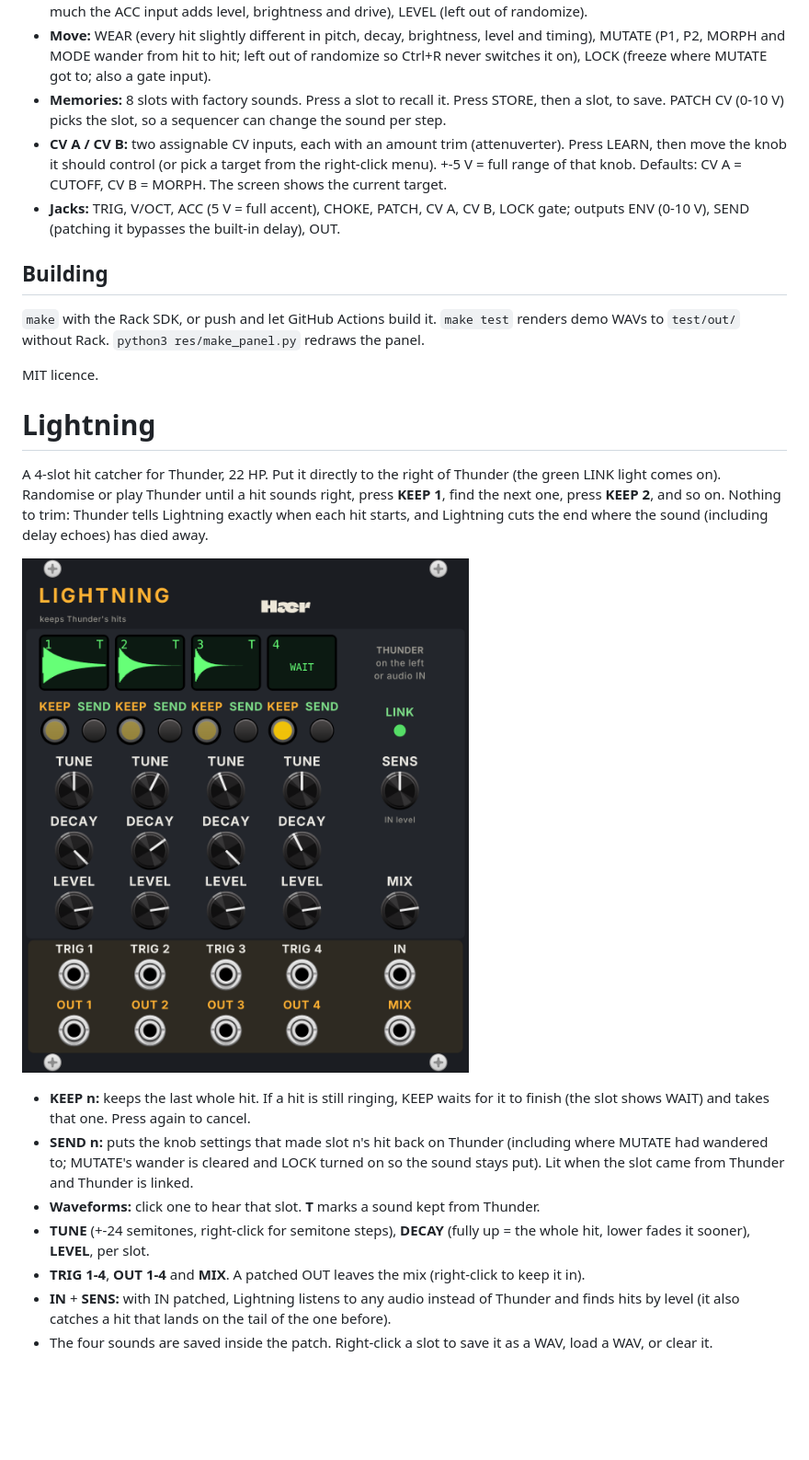
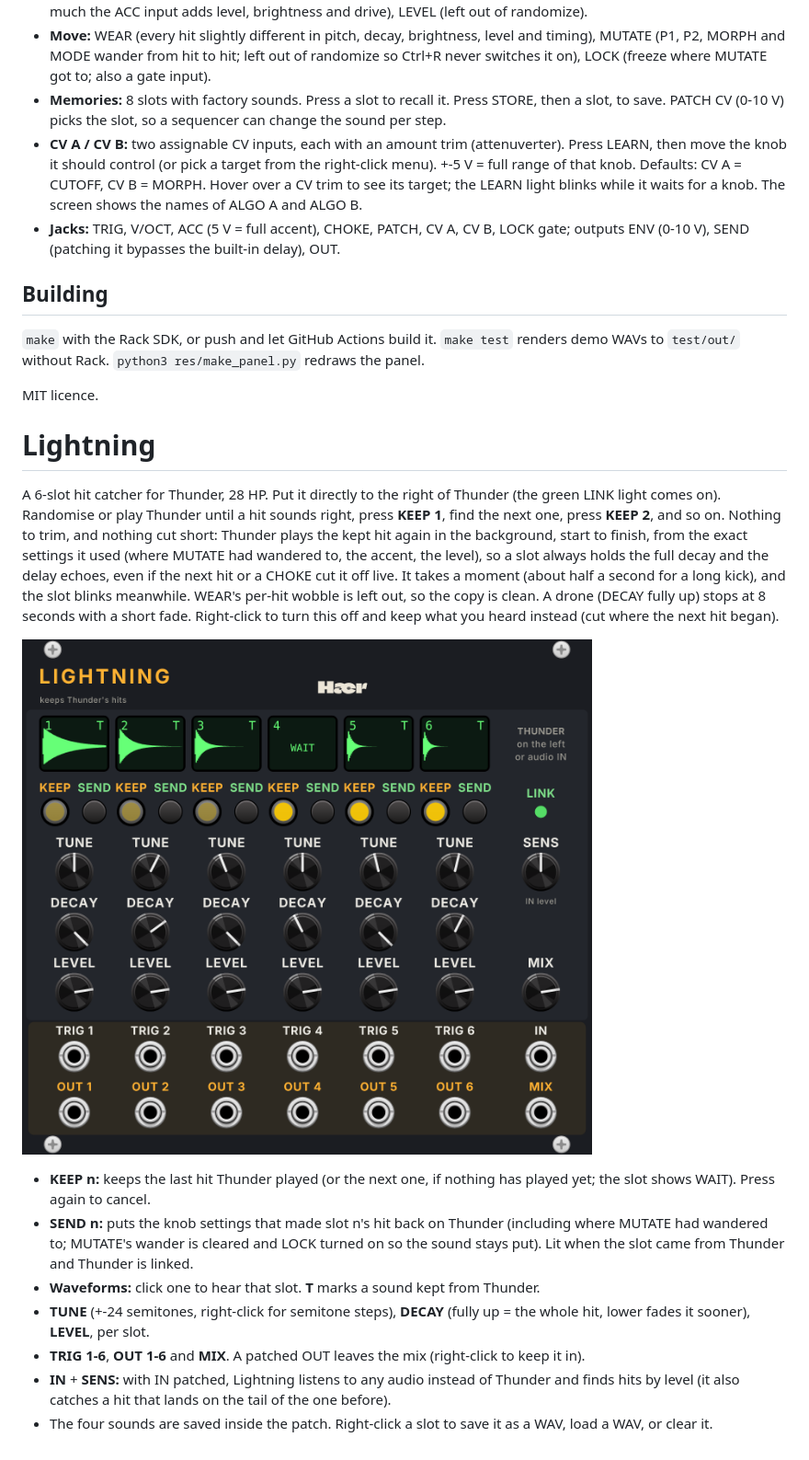
Before and after one commit to hardyfinn/2026SoloModules, a Markdown page: Thunder/README.md, the part around one of its changes. Shown at 92% size. Rendered like a GitHub page; pictures changed too: Thunder/panel-preview-lightning.png; blank space fills up the shorter version.

```diff
--- a/Thunder/README.md
+++ b/Thunder/README.md
@@ -44,7 +44,7 @@ ALGO B ──┘                                                ┘
 - **Drive + FX:** DRIVE, TONE, SEND, TIME, FDBK (bucket-brigade style delay: dark repeats, slight wow), ACCENT (how much the ACC input adds level, brightness and drive), LEVEL (left out of randomize).
 - **Move:** WEAR (every hit slightly different in pitch, decay, brightness, level and timing), MUTATE (P1, P2, MORPH and MODE wander from hit to hit; left out of randomize so Ctrl+R never switches it on), LOCK (freeze where MUTATE got to; also a gate input).
 - **Memories:** 8 slots with factory sounds. Press a slot to recall it. Press STORE, then a slot, to save. PATCH CV (0-10 V) picks the slot, so a sequencer can change the sound per step.
-- **CV A / CV B:** two assignable CV inputs, each with an amount trim (attenuverter). Press LEARN, then move the knob it should control (or pick a target from the right-click menu). +-5 V = full range of that knob. Defaults: CV A = CUTOFF, CV B = MORPH. The screen shows the current target.
+- **CV A / CV B:** two assignable CV inputs, each with an amount trim (attenuverter). Press LEARN, then move the knob it should control (or pick a target from the right-click menu). +-5 V = full range of that knob. Defaults: CV A = CUTOFF, CV B = MORPH. Hover over a CV trim to see its target; the LEARN light blinks while it waits for a knob. The screen shows the names of ALGO A and ALGO B.
 - **Jacks:** TRIG, V/OCT, ACC (5 V = full accent), CHOKE, PATCH, CV A, CV B, LOCK gate; outputs ENV (0-10 V), SEND (patching it bypasses the built-in delay), OUT.
 
 ## Building
@@ -56,22 +56,27 @@ MIT licence.
 
 # Lightning
 
-A 4-slot hit catcher for Thunder, 22 HP. Put it directly to the right of Thunder (the green LINK
+A 6-slot hit catcher for Thunder, 28 HP. Put it directly to the right of Thunder (the green LINK
 light comes on). Randomise or play Thunder until a hit sounds right, press **KEEP 1**, find the next
-one, press **KEEP 2**, and so on. Nothing to trim: Thunder tells Lightning exactly when each hit
-starts, and Lightning cuts the end where the sound (including delay echoes) has died away.
+one, press **KEEP 2**, and so on. Nothing to trim, and nothing cut short: Thunder plays the kept hit
+again in the background, start to finish, from the exact settings it used (where MUTATE had
+wandered to, the accent, the level), so a slot always holds the full decay and the delay echoes,
+even if the next hit or a CHOKE cut it off live. It takes a moment (about half a second for a long
+kick), and the slot blinks meanwhile. WEAR's per-hit wobble is left out, so the copy is clean.
+A drone (DECAY fully up) stops at 8 seconds with a short fade.
+Right-click to turn this off and keep what you heard instead (cut where the next hit began).
 
 ![panel](panel-preview-lightning.png)
 
-- **KEEP n:** keeps the last whole hit. If a hit is still ringing, KEEP waits for it to finish (the
-  slot shows WAIT) and takes that one. Press again to cancel.
+- **KEEP n:** keeps the last hit Thunder played (or the next one, if nothing has played yet; the slot
+  shows WAIT). Press again to cancel.
 - **SEND n:** puts the knob settings that made slot n's hit back on Thunder (including where MUTATE
   had wandered to; MUTATE's wander is cleared and LOCK turned on so the sound stays put). Lit when the
   slot came from Thunder and Thunder is linked.
 - **Waveforms:** click one to hear that slot. **T** marks a sound kept from Thunder.
 - **TUNE** (+-24 semitones, right-click for semitone steps), **DECAY** (fully up = the whole hit,
   lower fades it sooner), **LEVEL**, per slot.
-- **TRIG 1-4**, **OUT 1-4** and **MIX**. A patched OUT leaves the mix (right-click to keep it in).
+- **TRIG 1-6**, **OUT 1-6** and **MIX**. A patched OUT leaves the mix (right-click to keep it in).
 - **IN** + **SENS:** with IN patched, Lightning listens to any audio instead of Thunder and finds hits
   by level (it also catches a hit that lands on the tail of the one before).
 - The four sounds are saved inside the patch. Right-click a slot to save it as a WAV, load a WAV, or
```
Also changed, not shown: other parts of Thunder/README.md (+1 -1 lines), Thunder/panel-preview.png, 13 other files.
